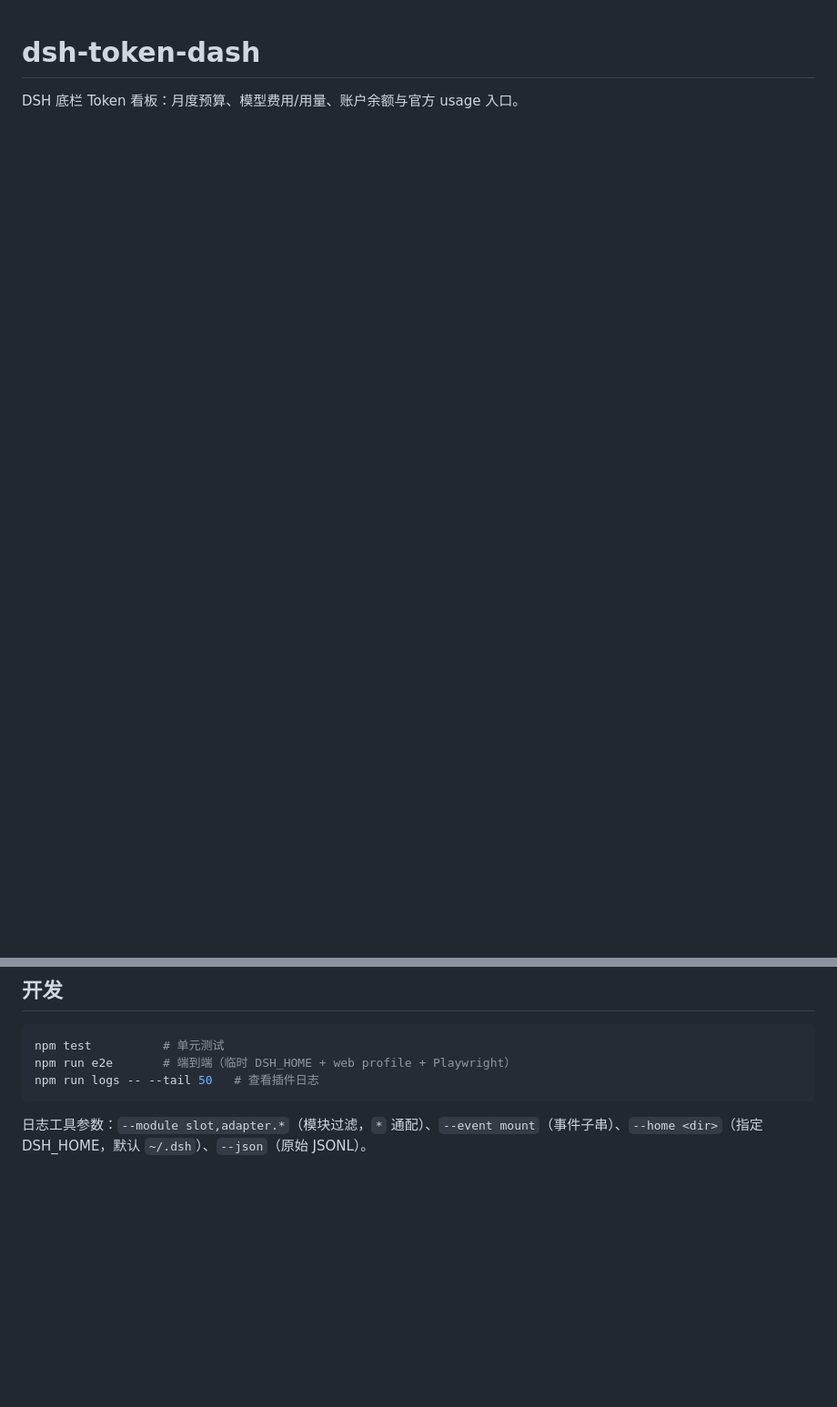
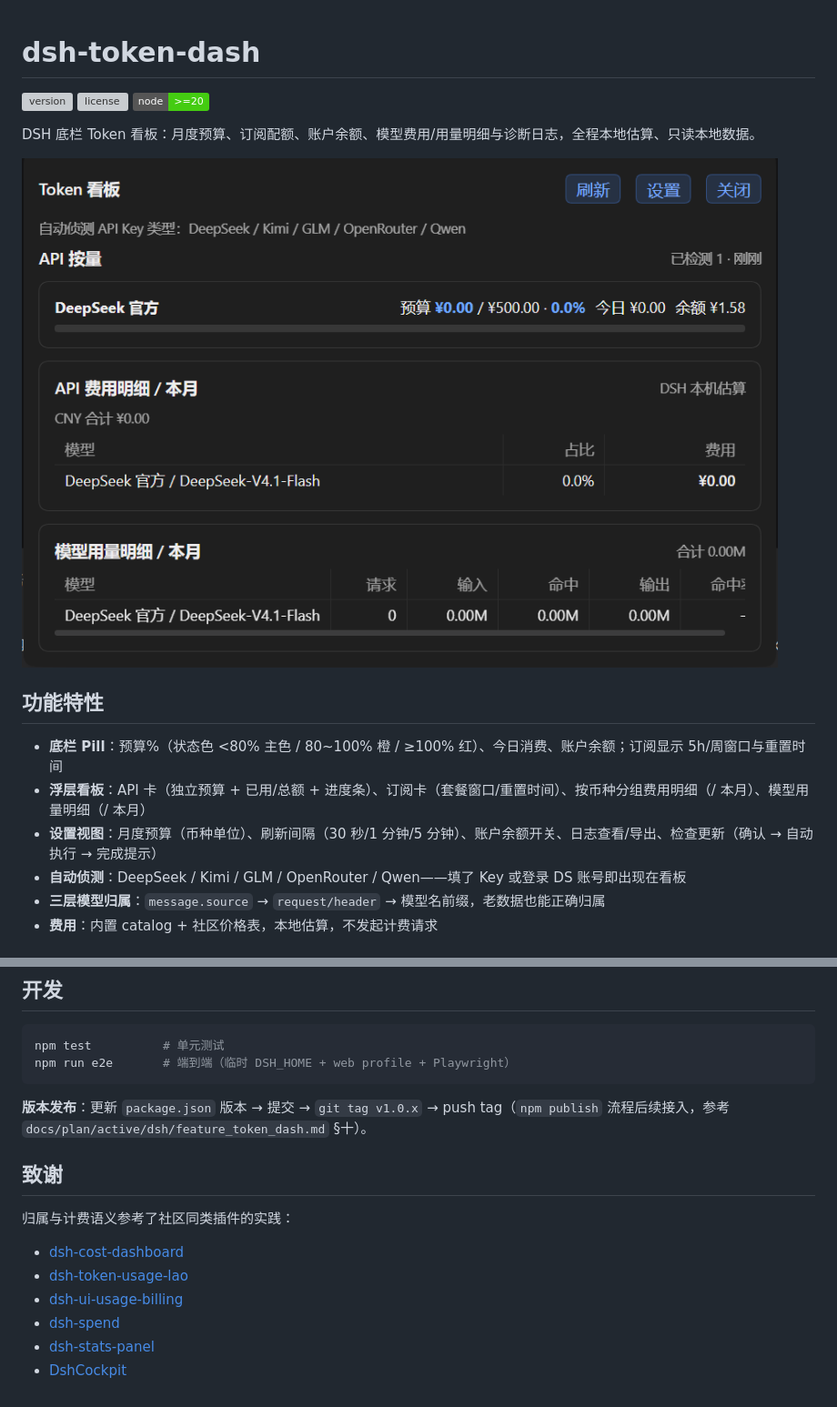
Before and after one commit to Hello-world-pro/dsh-token-dash, a Markdown page: README.md, 2 parts joined by grey strips. Shown at 91% size. Drawn GitHub-style; pictures changed too: doc/pic/panel-dashboard.png (added); badges without logos; blank space fills up the shorter version; grey boxes are pictures that could not be loaded.

````diff
--- a/README.md
+++ b/README.md
@@ -1,3 +1,19 @@
 # dsh-token-dash
 
-DSH 底栏 Token 看板：月度预算、模型费用/用量、账户余额与官方 usage 入口。
+[![version](https://img.shields.io/github/v/tag/spartawhy117/dsh-token-dash?label=version&sort=semver)](https://github.com/spartawhy117/dsh-token-dash/releases)
+[![license](https://img.shields.io/github/license/spartawhy117/dsh-token-dash)](./LICENSE)
+![node](https://img.shields.io/badge/node-%3E%3D20-brightgreen)
+
+DSH 底栏 Token 看板：月度预算、订阅配额、账户余额、模型费用/用量明细与诊断日志，全程本地估算、只读本地数据。
+
+![dashboard](doc/pic/panel-dashboard.png)
+
+## 功能特性
+
+- **底栏 Pill**：预算%（状态色 <80% 主色 / 80~100% 橙 / ≥100% 红）、今日消费、账户余额；订阅显示 5h/周窗口与重置时间
+- **浮层看板**：API 卡（独立预算 + 已用/总额 + 进度条）、订阅卡（套餐窗口/重置时间）、按币种分组费用明细（/ 本月）、模型用量明细（/ 本月）
+- **设置视图**：月度预算（币种单位）、刷新间隔（30 秒/1 分钟/5 分钟）、账户余额开关、日志查看/导出、检查更新（确认 → 自动执行 → 完成提示）
+- **自动侦测**：DeepSeek / Kimi / GLM / OpenRouter / Qwen——填了 Key 或登录 DS 账号即出现在看板
+- **三层模型归属**：`message.source` → `request/header` → 模型名前缀，老数据也能正确归属
+- **费用**：内置 catalog + 社区价格表，本地估算，不发起计费请求
+
@@ -37,7 +122,17 @@ dsh plugin --profile web add link:D:/MyProjects/dsh-tokenDash
 ```bash
 npm test          # 单元测试
 npm run e2e       # 端到端（临时 DSH_HOME + web profile + Playwright）
-npm run logs -- --tail 50   # 查看插件日志
 ```
 
-日志工具参数：`--module slot,adapter.*`（模块过滤，`*` 通配）、`--event mount`（事件子串）、`--home <dir>`（指定 DSH_HOME，默认 `~/.dsh`）、`--json`（原始 JSONL）。
+**版本发布**：更新 `package.json` 版本 → 提交 → `git tag v1.0.x` → push tag（`npm publish` 流程后续接入，参考 `docs/plan/active/dsh/feature_token_dash.md` §十）。
+
+## 致谢
+
+归属与计费语义参考了社区同类插件的实践：
+
+- [dsh-cost-dashboard](https://github.com/mike-lee0120/dsh-cost-dashboard)
+- [dsh-token-usage-lao](https://github.com/LaoYueHanNi/dsh-token-usage)
+- [dsh-ui-usage-billing](https://github.com/kenz1117/dsh-ui-usage-billing)
+- [dsh-spend](https://github.com/nonewind/dsh-spend)
+- [dsh-stats-panel](https://github.com/zhang-jiazhi/dsh-stats-panel)
+- [DshCockpit](https://github.com/Lxiayu/DshCockpit)
````
Also changed, not shown: other parts of README.md (+85 -16 lines), doc/pic/pill-home.png (added), doc/pic/pill-session.png (added), doc/pic/settings.png (added), 3 other files.
